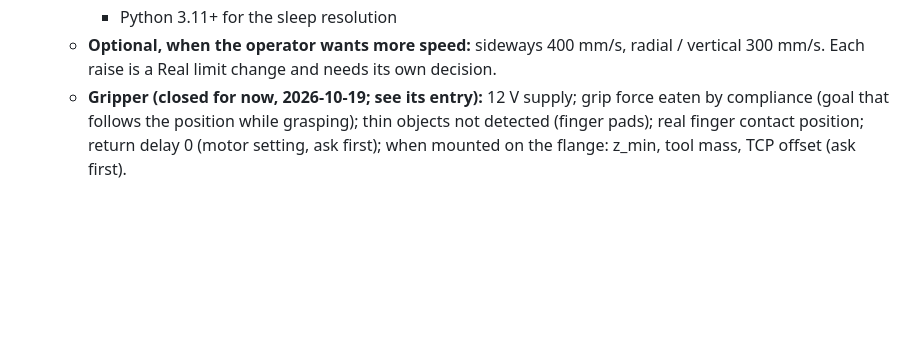
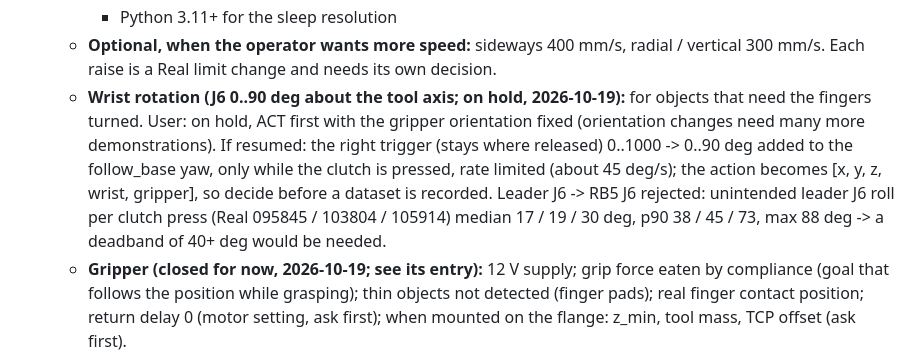
Before and after one commit to sunuk00/rb5, a Markdown page: docs/decisions.md, the part around the change. Drawn GitHub-style; blank space fills up the shorter version.

Commit message:
PENDING: wrist rotation (J6 by the right trigger) on hold; leader J6 roll measured
Co-Authored-By: Claude Opus 5.5 <noreply@anthropic.com>

```diff
--- a/docs/decisions.md
+++ b/docs/decisions.md
@@ -2221,6 +2221,13 @@ inside a dataset. The `h` home move is motion code: its own plan and approval in
     - Python 3.11+ for the sleep resolution
   - **Optional, when the operator wants more speed:** sideways 400 mm/s, radial / vertical 300 mm/s.
     Each raise is a Real limit change and needs its own decision.
+  - **Wrist rotation (J6 0..90 deg about the tool axis; on hold, 2026-10-19):** for objects that need the
+    fingers turned. User: on hold, ACT first with the gripper orientation fixed (orientation changes
+    need many more demonstrations). If resumed: the right trigger (stays where released) 0..1000 ->
+    0..90 deg added to the follow_base yaw, only while the clutch is pressed, rate limited (about 45
+    deg/s); the action becomes [x, y, z, wrist, gripper], so decide before a dataset is recorded.
+    Leader J6 -> RB5 J6 rejected: unintended leader J6 roll per clutch press (Real 095845 / 103804 /
+    105914) median 17 / 19 / 30 deg, p90 38 / 45 / 73, max 88 deg -> a deadband of 40+ deg would be needed.
   - **Gripper (closed for now, 2026-10-19; see its entry):** 12 V supply; grip force eaten by compliance
     (goal that follows the position while grasping); thin objects not detected (finger pads); real finger
     contact position; return delay 0 (motor setting, ask first); when mounted on the flange: z_min, tool
```
